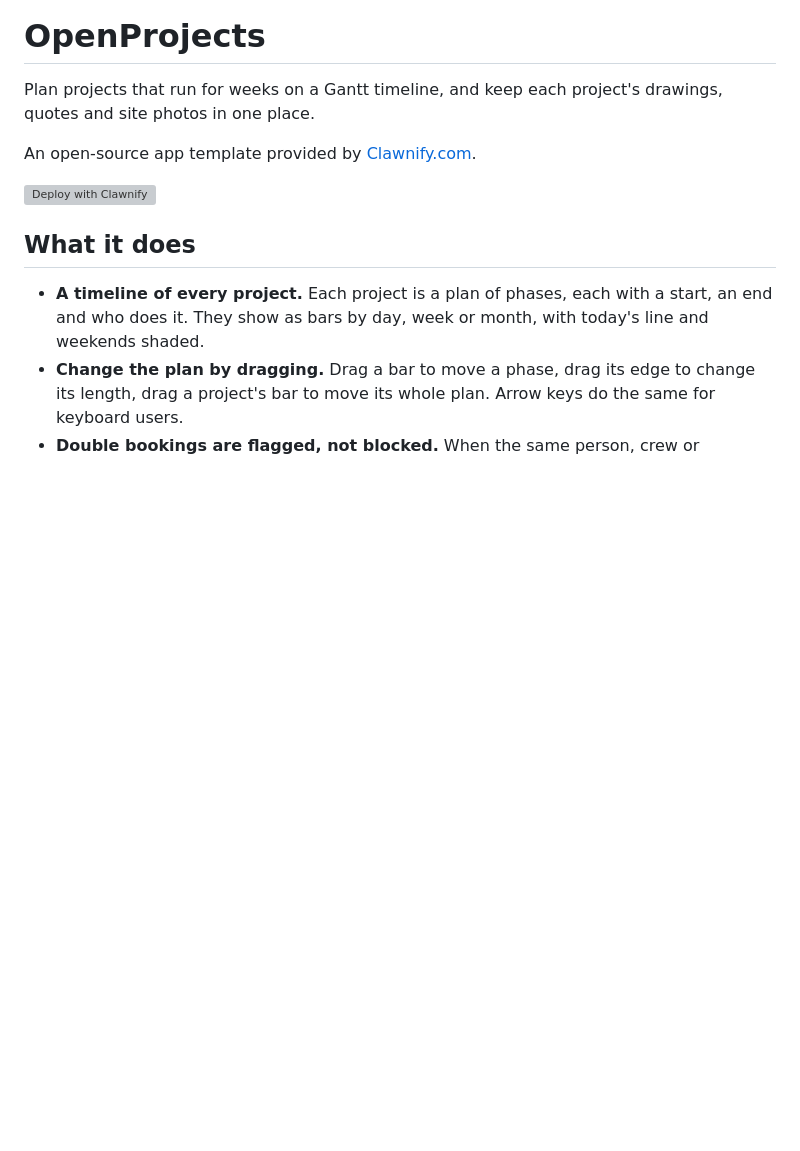
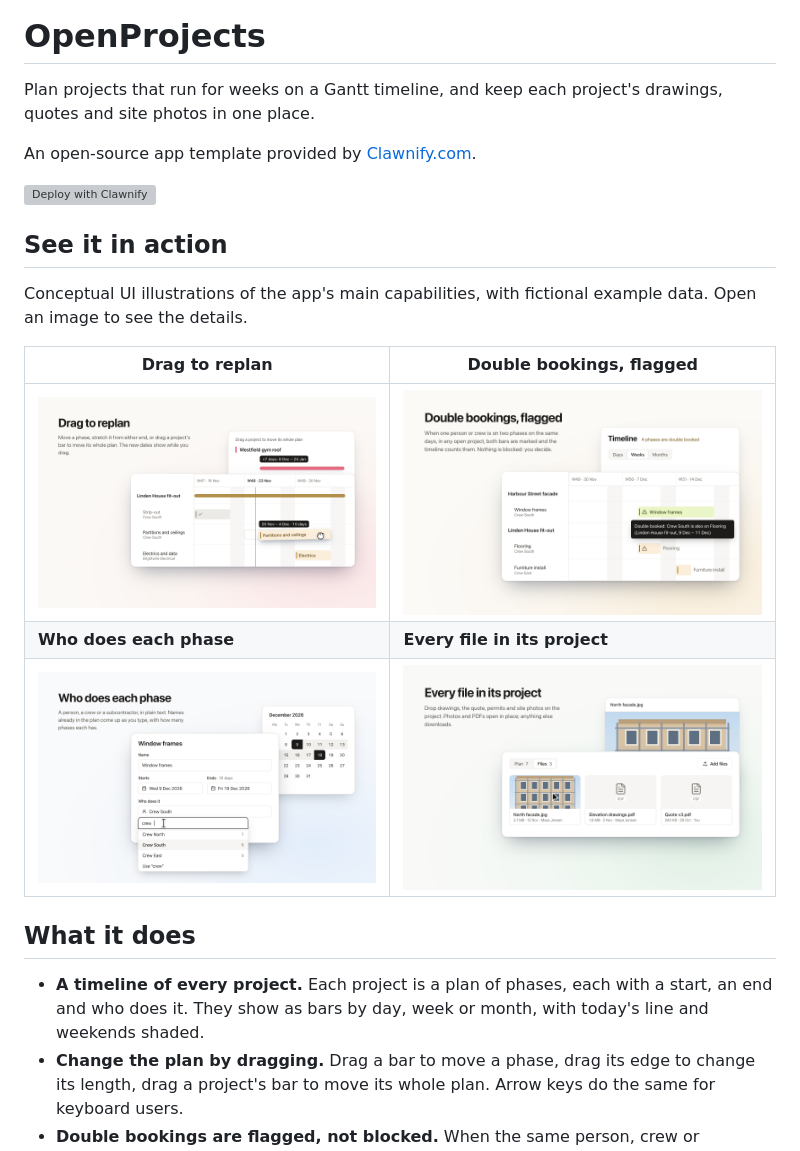
Before and after one commit to clawnify/OpenProjects, a Markdown page: README.md, the part around one of its changes. GitHub-like rendering; pictures changed too: previews/assign.png (added), previews/double-booking.png (added), previews/drag.png (added); blank space fills up the shorter version; grey boxes are pictures that could not be loaded.

Commit message:
README: light and dark cover, four feature previews and the carousel list

```diff
--- a/README.md
+++ b/README.md
@@ -6,6 +11,16 @@ drawings, quotes and site photos in one place.
 An open-source app template provided by [Clawnify.com](https://clawnify.com).
 
 [![Deploy with Clawnify](https://app.clawnify.com/deploy-button.svg)](https://app.clawnify.com/deploy?repo=clawnify/OpenProjects)
+
+## See it in action
+
+Conceptual UI illustrations of the app's main capabilities, with fictional example data. Open an image to see the details.
+
+| Drag to replan | Double bookings, flagged |
+|---|---|
+| [![A phase lifted and moved two days later on the timeline, with its new dates shown above it](previews/drag.png)](previews/drag.png) | [![Two phases from different projects with the same crew, both marked, and a tooltip naming the other phase](previews/double-booking.png)](previews/double-booking.png) |
+| **Who does each phase** | **Every file in its project** |
+| [![A phase form with the assignee picker open, suggesting crews already in the plan with how many phases each has](previews/assign.png)](previews/assign.png) | [![A project's Files tab with a site photo, drawings and a quote, and the photo opened in place](previews/files.png)](previews/files.png) |
 
 ## What it does
 
```
Also changed, not shown: other parts of README.md (+5 -0 lines), readme-banner-dark.png (added), readme-banner.png (added), 2 other files.
